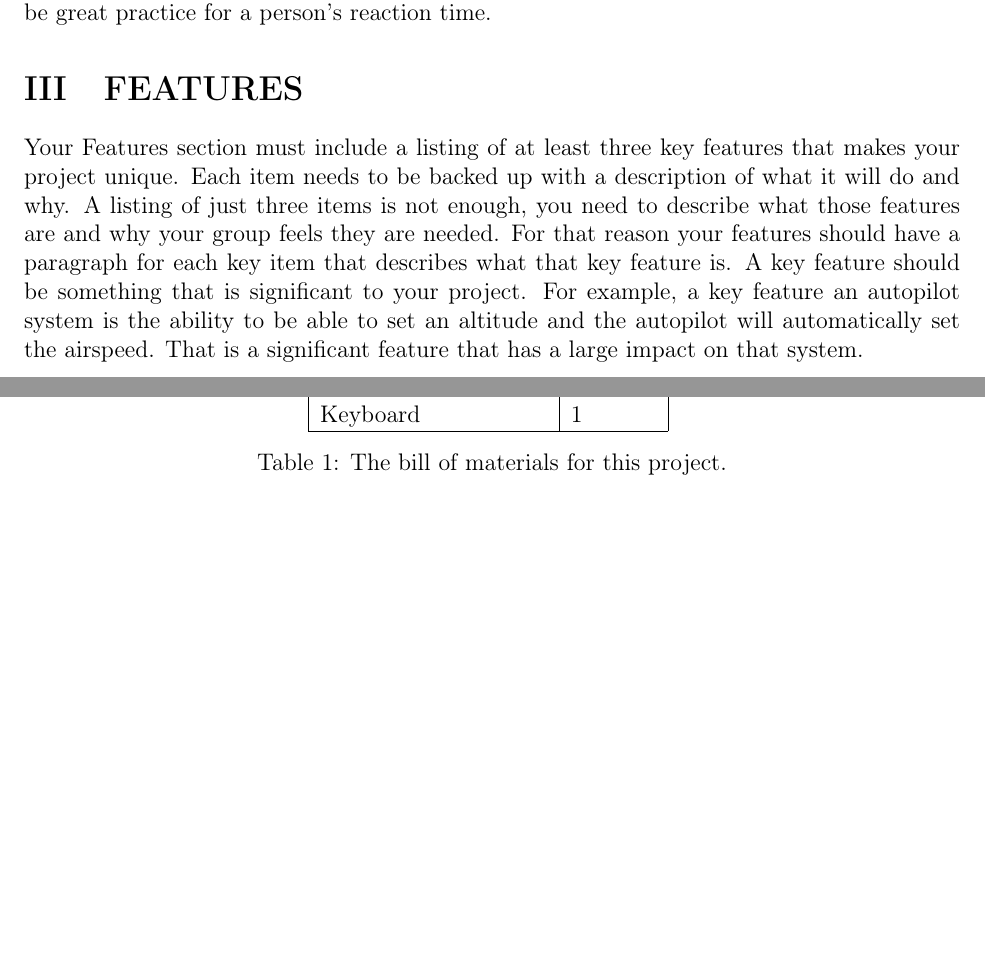
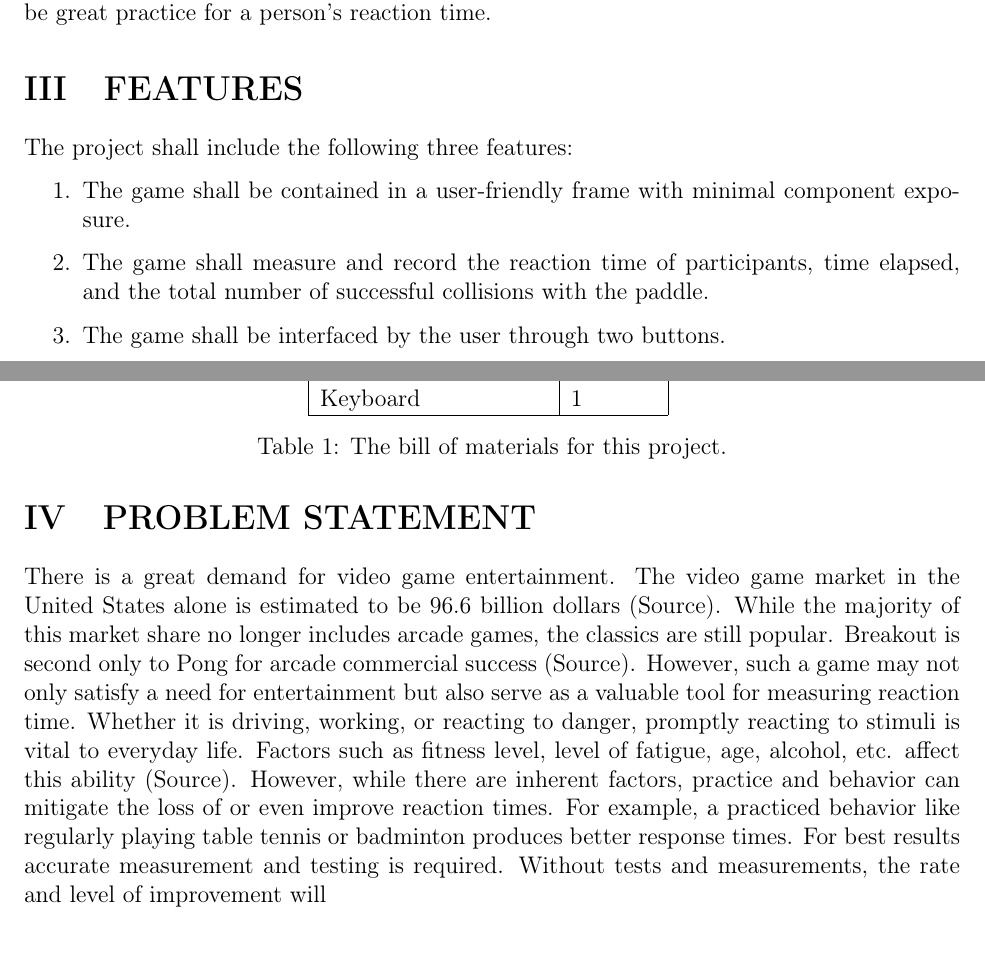
Before and after one commit to Blake-Stumpf/361-Final-Project, a LaTeX document (main.tex): two parts of pages 3 and 5 of 5 before the commit and two parts of pages 3 and 4 of 5 after it, joined at a grey line, cut so that both start at the same text, the shorter picture padded with empty space. Compiled offline with pdfLaTeX.

Commit message:
Probelm Statement & Featrs wth enum function added

```diff
--- a/main.tex
+++ b/main.tex
@@ -165,12 +165,23 @@ The game will be created and tested on an Adafruit Clue board. Using buttons, se
 
 
 \section{FEATURES}
-Your Features section must include a listing of at least three key features that makes your project unique. Each item needs to be backed up with a description of what it will do and why. A listing of just three items is not enough, you need to describe what those features are and why your group feels they are needed. For that reason your features should have a paragraph for each key item that describes what that key feature is. A key feature should be something that is significant to your project. For example, a key feature an autopilot system is the ability to be able to set an altitude and the autopilot will automatically set the airspeed. That is a significant feature that has a large impact on that system.
+The project shall include the following three features:
+
+\begin{enumerate}
+  \item The game shall be contained in a user-friendly frame with minimal component exposure.
+  \item The game shall measure and record the reaction time of participants, time elapsed, and the total number of successful collisions with the paddle.
+  \item The game shall be interfaced by the user through two buttons.
+\end{enumerate}
 
 
 \section{PROBLEM STATEMENT}
 
-
+There is a great demand for video game entertainment. The video game market in the United States alone is estimated to be 96.6 billion dollars (Source). While the majority of this market
+share no longer includes arcade games, the classics are still popular. Breakout is second only to Pong for arcade commercial success (Source). However, such a game may not
+only satisfy a need for entertainment but also serve as a valuable tool for measuring reaction time. Whether it is driving, working, or reacting to danger, promptly reacting
+to stimuli is vital to everyday life. Factors such as fitness level, level of fatigue, age, alcohol, etc. affect this ability (Source).  However, while there are inherent
+factors, practice and behavior can mitigate the loss of or even improve reaction times. For example, a practiced behavior like regularly playing table tennis or badminton
+produces better response times. For best results accurate measurement and testing is required. Without tests and measurements, the rate and level of improvement will
 
 
 \section{PROBLEM SOLUTION}
```
Also changed, not shown: main.tex (3 more changed lines).
